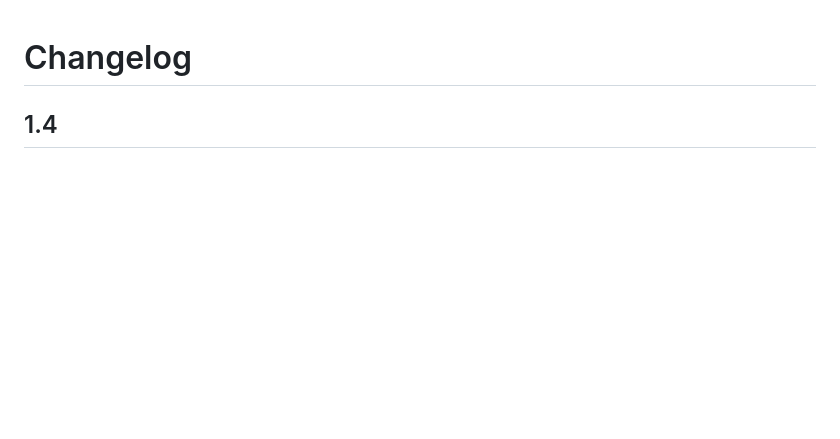
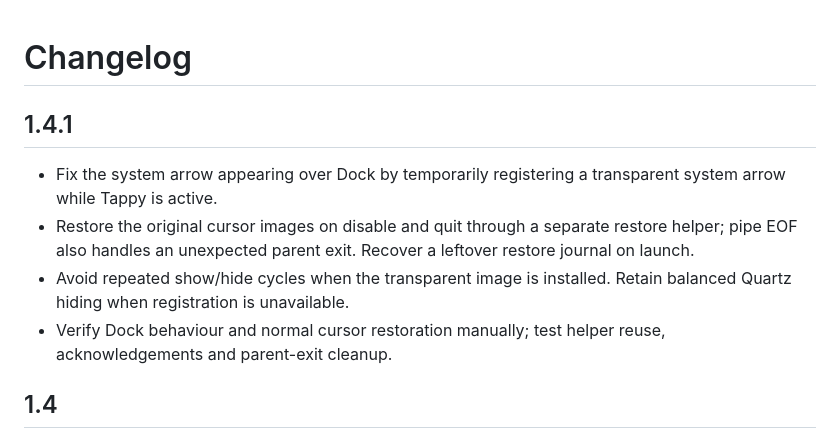
Before and after one commit to Daniel-Poida/Tappy, a Markdown page: CHANGELOG.md, the part around the change. Drawn GitHub-style; blank space fills up the shorter version.

```diff
--- a/CHANGELOG.md
+++ b/CHANGELOG.md
@@ -1,4 +1,11 @@
 # Changelog
+
+## 1.4.1
+
+- Fix the system arrow appearing over Dock by temporarily registering a transparent system arrow while Tappy is active.
+- Restore the original cursor images on disable and quit through a separate restore helper; pipe EOF also handles an unexpected parent exit. Recover a leftover restore journal on launch.
+- Avoid repeated show/hide cycles when the transparent image is installed. Retain balanced Quartz hiding when registration is unavailable.
+- Verify Dock behaviour and normal cursor restoration manually; test helper reuse, acknowledgements and parent-exit cleanup.
 
 ## 1.4
 
```
Also changed, not shown: README.md (+11 -7 lines), docs/cursor-hiding.md (added, +33 -0 lines), Assets/Tappy-1.4.1-preview.png (added), Assets/Tappy-1.4.1-settings-dark.png (added), Assets/Tappy-1.4.1-settings-light.png (added), 11 other files.
